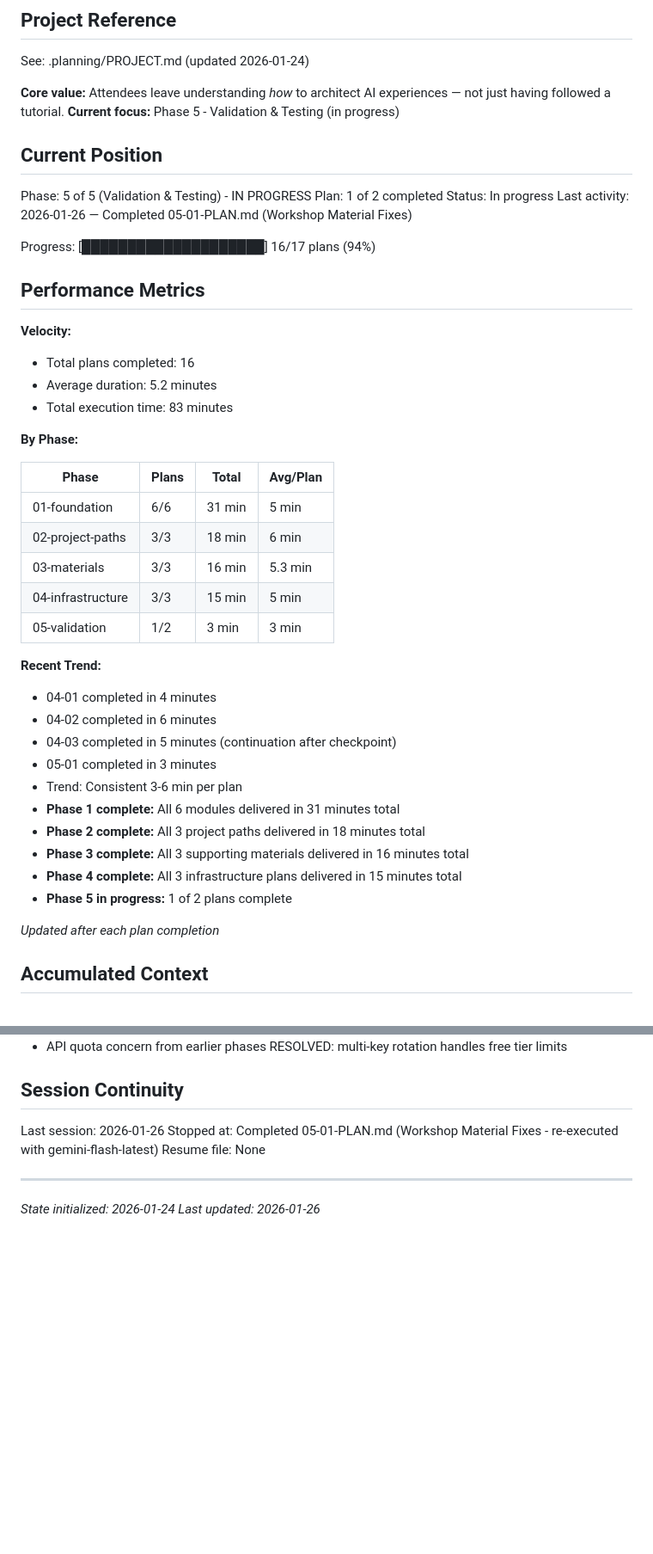
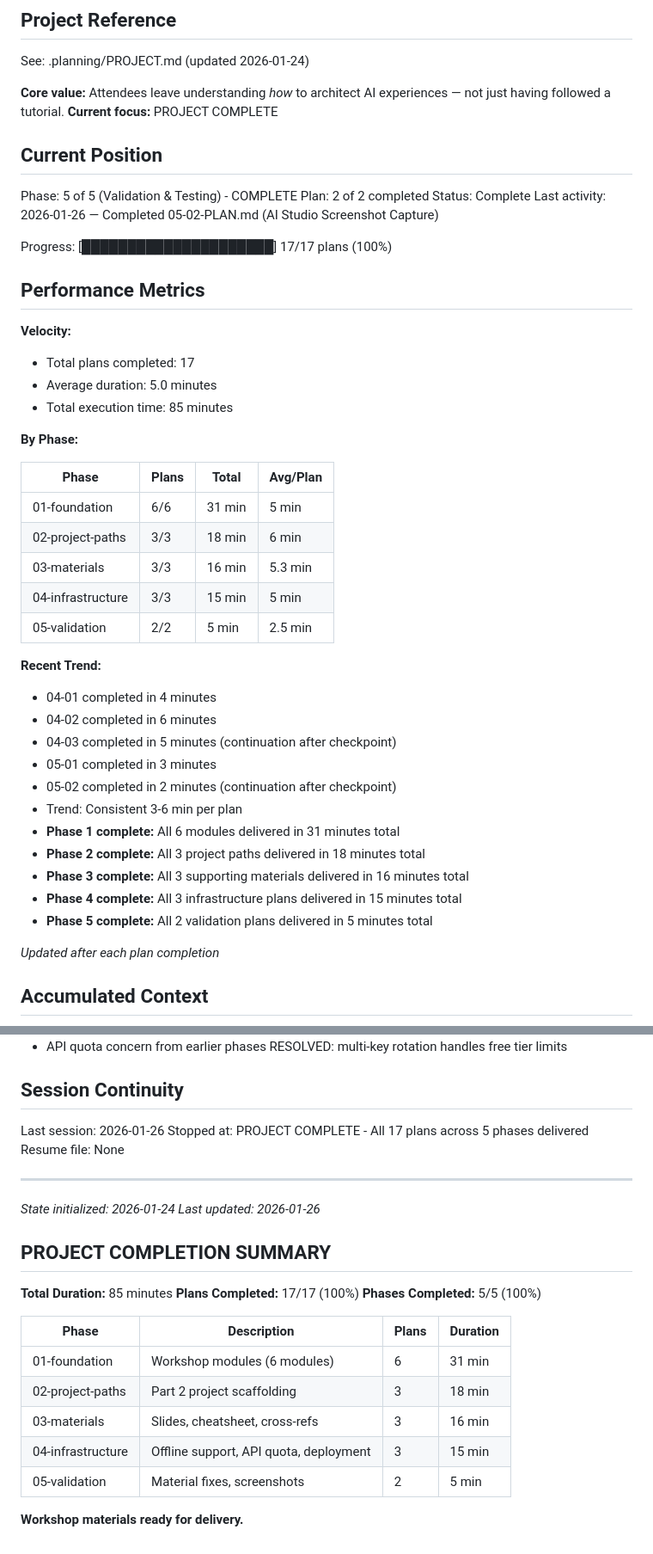
Before and after one commit to AhsanAyaz/catsot, a Markdown page: .planning/STATE.md, 2 parts joined by grey strips. Shown at 86% size. Rendered like a GitHub page; blank space fills up the shorter version.

Commit message:
docs(05-02): complete AI Studio Screenshot Capture plan
Tasks completed: 3/3
- Task 1: Create screenshot directories (832c03d)
- Task 2: Capture AI Studio screenshots (user checkpoint)
- Task 3: Update demonstration.md with image references (7556d51)

PROJECT COMPLETE: 17/17 plans, 5/5 phases, 85 minutes total

SUMMARY: .planning/phases/05-validation/05-02-SUMMARY.md

```diff
--- a/.planning/STATE.md
+++ b/.planning/STATE.md
@@ -5,23 +5,23 @@
 See: .planning/PROJECT.md (updated 2026-01-24)
 
 **Core value:** Attendees leave understanding *how* to architect AI experiences — not just having followed a tutorial.
-**Current focus:** Phase 5 - Validation & Testing (in progress)
+**Current focus:** PROJECT COMPLETE
 
 ## Current Position
 
-Phase: 5 of 5 (Validation & Testing) - IN PROGRESS
-Plan: 1 of 2 completed
-Status: In progress
-Last activity: 2026-01-26 — Completed 05-01-PLAN.md (Workshop Material Fixes)
+Phase: 5 of 5 (Validation & Testing) - COMPLETE
+Plan: 2 of 2 completed
+Status: Complete
+Last activity: 2026-01-26 — Completed 05-02-PLAN.md (AI Studio Screenshot Capture)
 
-Progress: [████████████████████] 16/17 plans (94%)
+Progress: [█████████████████████] 17/17 plans (100%)
 
 ## Performance Metrics
 
 **Velocity:**
-- Total plans completed: 16
-- Average duration: 5.2 minutes
-- Total execution time: 83 minutes
+- Total plans completed: 17
+- Average duration: 5.0 minutes
+- Total execution time: 85 minutes
 
 **By Phase:**
 
@@ -31,19 +31,20 @@ Progress: [████████████████████] 16/17 p
 | 02-project-paths | 3/3 | 18 min | 6 min |
 | 03-materials | 3/3 | 16 min | 5.3 min |
 | 04-infrastructure | 3/3 | 15 min | 5 min |
-| 05-validation | 1/2 | 3 min | 3 min |
+| 05-validation | 2/2 | 5 min | 2.5 min |
 
 **Recent Trend:**
 - 04-01 completed in 4 minutes
 - 04-02 completed in 6 minutes
 - 04-03 completed in 5 minutes (continuation after checkpoint)
 - 05-01 completed in 3 minutes
+- 05-02 completed in 2 minutes (continuation after checkpoint)
 - Trend: Consistent 3-6 min per plan
 - **Phase 1 complete:** All 6 modules delivered in 31 minutes total
 - **Phase 2 complete:** All 3 project paths delivered in 18 minutes total
 - **Phase 3 complete:** All 3 supporting materials delivered in 16 minutes total
 - **Phase 4 complete:** All 3 infrastructure plans delivered in 15 minutes total
-- **Phase 5 in progress:** 1 of 2 plans complete
+- **Phase 5 complete:** All 2 validation plans delivered in 5 minutes total
 
 *Updated after each plan completion*
 
@@ -291,9 +298,25 @@ None yet.
 ## Session Continuity
 
 Last session: 2026-01-26
-Stopped at: Completed 05-01-PLAN.md (Workshop Material Fixes - re-executed with gemini-flash-latest)
+Stopped at: PROJECT COMPLETE - All 17 plans across 5 phases delivered
 Resume file: None
 
 ---
 *State initialized: 2026-01-24*
 *Last updated: 2026-01-26*
+
+## PROJECT COMPLETION SUMMARY
+
+**Total Duration:** 85 minutes
+**Plans Completed:** 17/17 (100%)
+**Phases Completed:** 5/5 (100%)
+
+| Phase | Description | Plans | Duration |
+|-------|-------------|-------|----------|
+| 01-foundation | Workshop modules (6 modules) | 6 | 31 min |
+| 02-project-paths | Part 2 project scaffolding | 3 | 18 min |
+| 03-materials | Slides, cheatsheet, cross-refs | 3 | 16 min |
+| 04-infrastructure | Offline support, API quota, deployment | 3 | 15 min |
+| 05-validation | Material fixes, screenshots | 2 | 5 min |
+
+**Workshop materials ready for delivery.**
```
Also changed, not shown: other parts of .planning/STATE.md (+11 -5 lines), 1 other file.
